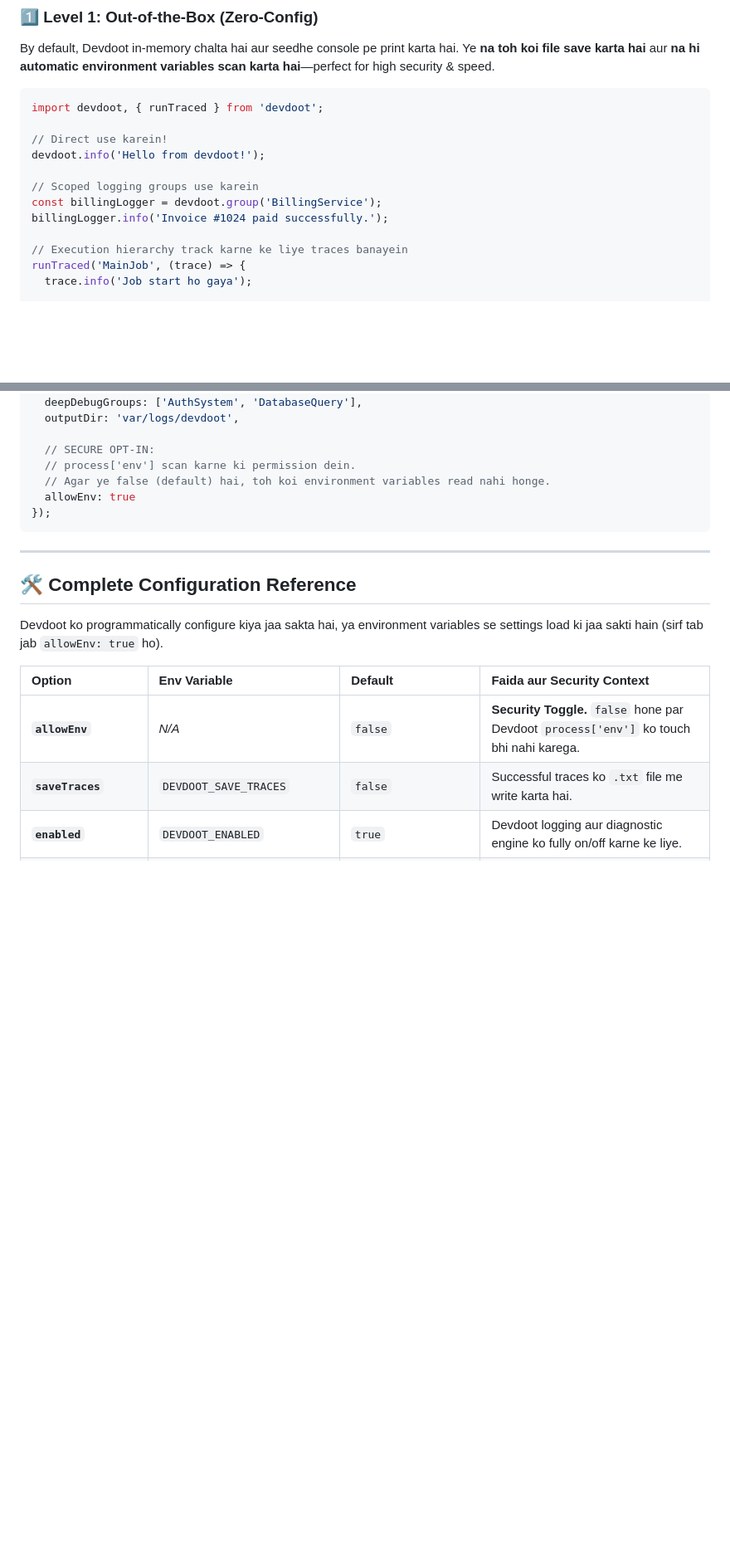
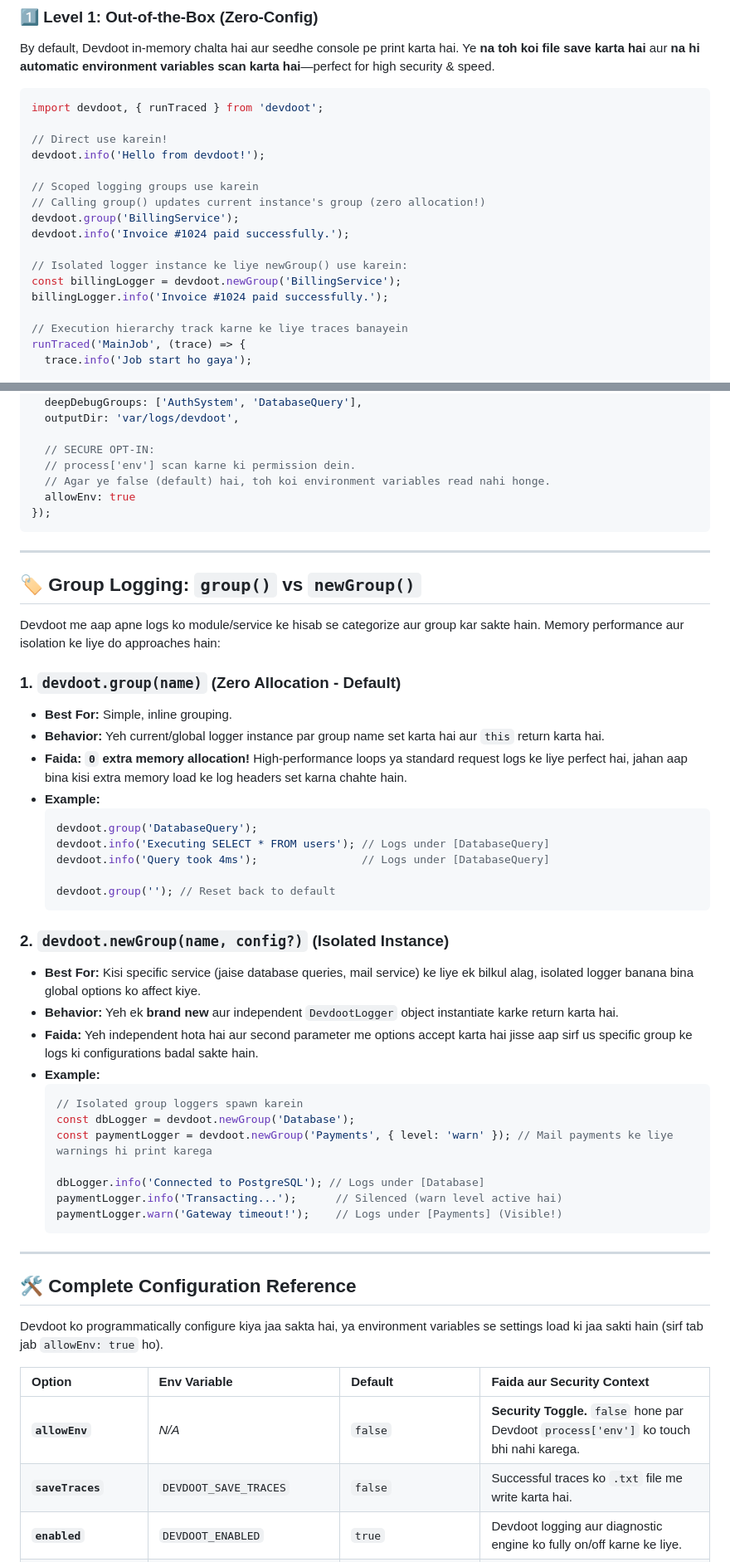
Before and after one commit to litebyteai/devdoot, a Markdown page: README-hinglish.md, 2 parts joined by grey strips. Shown at 83% size. Drawn GitHub-style; blank space fills up the shorter version.

Commit message:
docs: add group() vs newGroup() detailed guide and examples in English and Hinglish READMEs

````diff
--- a/README-hinglish.md
+++ b/README-hinglish.md
@@ -42,7 +42,12 @@ import devdoot, { runTraced } from 'devdoot';
 devdoot.info('Hello from devdoot!');
 
 // Scoped logging groups use karein
-const billingLogger = devdoot.group('BillingService');
+// Calling group() updates current instance's group (zero allocation!)
+devdoot.group('BillingService');
+devdoot.info('Invoice #1024 paid successfully.');
+
+// Isolated logger instance ke liye newGroup() use karein:
+const billingLogger = devdoot.newGroup('BillingService');
 billingLogger.info('Invoice #1024 paid successfully.');
 
 // Execution hierarchy track karne ke liye traces banayein
@@ -93,6 +98,40 @@ devdoot.configure({
 
 ---
 
+## 🏷️ Group Logging: `group()` vs `newGroup()`
+
+Devdoot me aap apne logs ko module/service ke hisab se categorize aur group kar sakte hain. Memory performance aur isolation ke liye do approaches hain:
+
+### 1. `devdoot.group(name)` (Zero Allocation - Default)
+*   **Best For:** Simple, inline grouping.
+*   **Behavior:** Yeh current/global logger instance par group name set karta hai aur `this` return karta hai.
+*   **Faida:** **`0` extra memory allocation!** High-performance loops ya standard request logs ke liye perfect hai, jahan aap bina kisi extra memory load ke log headers set karna chahte hain.
+*   **Example:**
+    ```typescript
+    devdoot.group('DatabaseQuery');
+    devdoot.info('Executing SELECT * FROM users'); // Logs under [DatabaseQuery]
+    devdoot.info('Query took 4ms');                // Logs under [DatabaseQuery]
+
+    devdoot.group(''); // Reset back to default
+    ```
+
+### 2. `devdoot.newGroup(name, config?)` (Isolated Instance)
+*   **Best For:** Kisi specific service (jaise database queries, mail service) ke liye ek bilkul alag, isolated logger banana bina global options ko affect kiye.
+*   **Behavior:** Yeh ek **brand new** aur independent `DevdootLogger` object instantiate karke return karta hai.
+*   **Faida:** Yeh independent hota hai aur second parameter me options accept karta hai jisse aap sirf us specific group ke logs ki configurations badal sakte hain.
+*   **Example:**
+    ```typescript
+    // Isolated group loggers spawn karein
+    const dbLogger = devdoot.newGroup('Database');
+    const paymentLogger = devdoot.newGroup('Payments', { level: 'warn' }); // Mail payments ke liye warnings hi print karega
+
+    dbLogger.info('Connected to PostgreSQL'); // Logs under [Database]
+    paymentLogger.info('Transacting...');      // Silenced (warn level active hai)
+    paymentLogger.warn('Gateway timeout!');    // Logs under [Payments] (Visible!)
+    ```
+
+---
+
 ## 🛠️ Complete Configuration Reference
 
 Devdoot ko programmatically configure kiya jaa sakta hai, ya environment variables se settings load ki jaa sakti hain (sirf tab jab `allowEnv: true` ho).
````
Also changed, not shown: README.md (+42 -4 lines).
